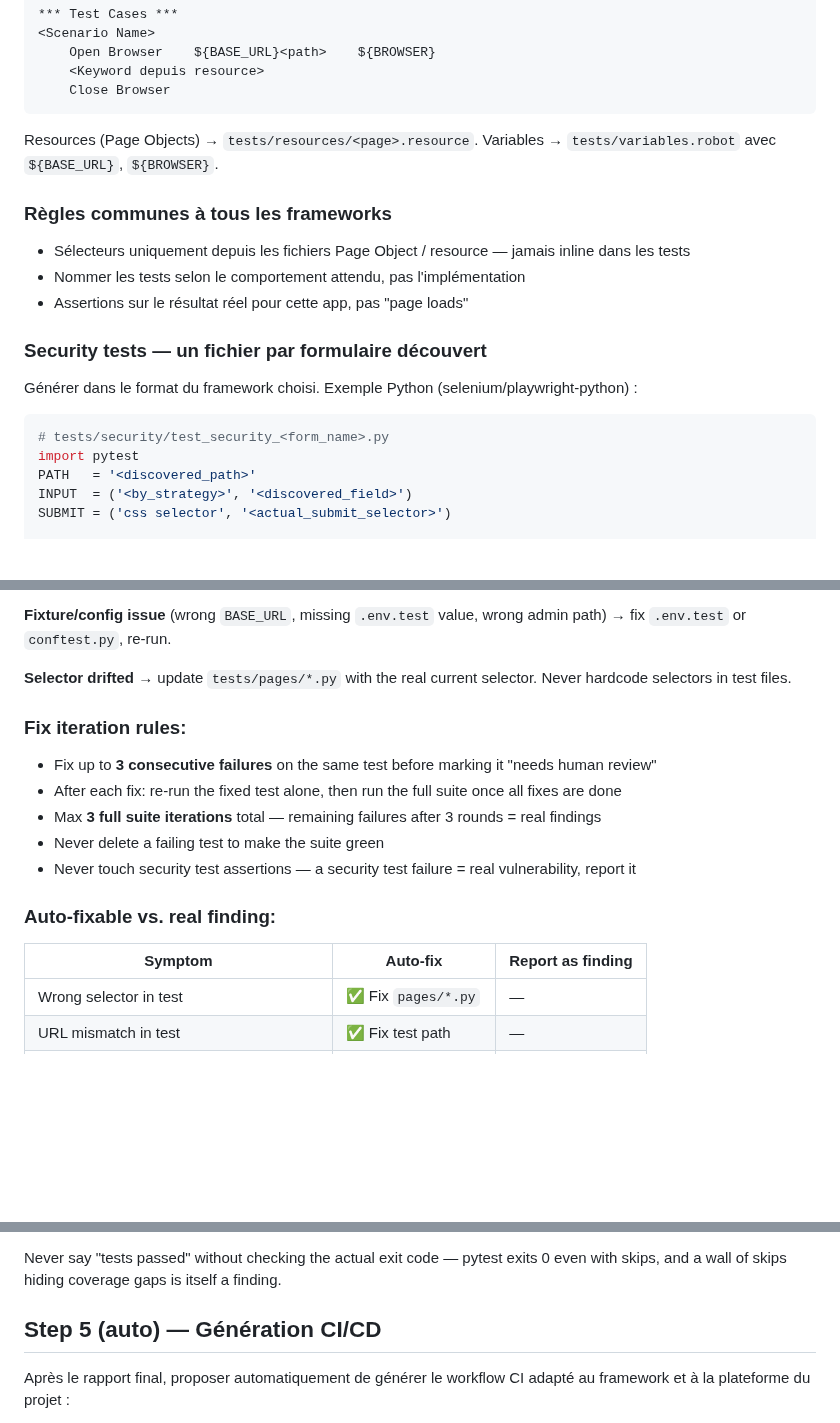
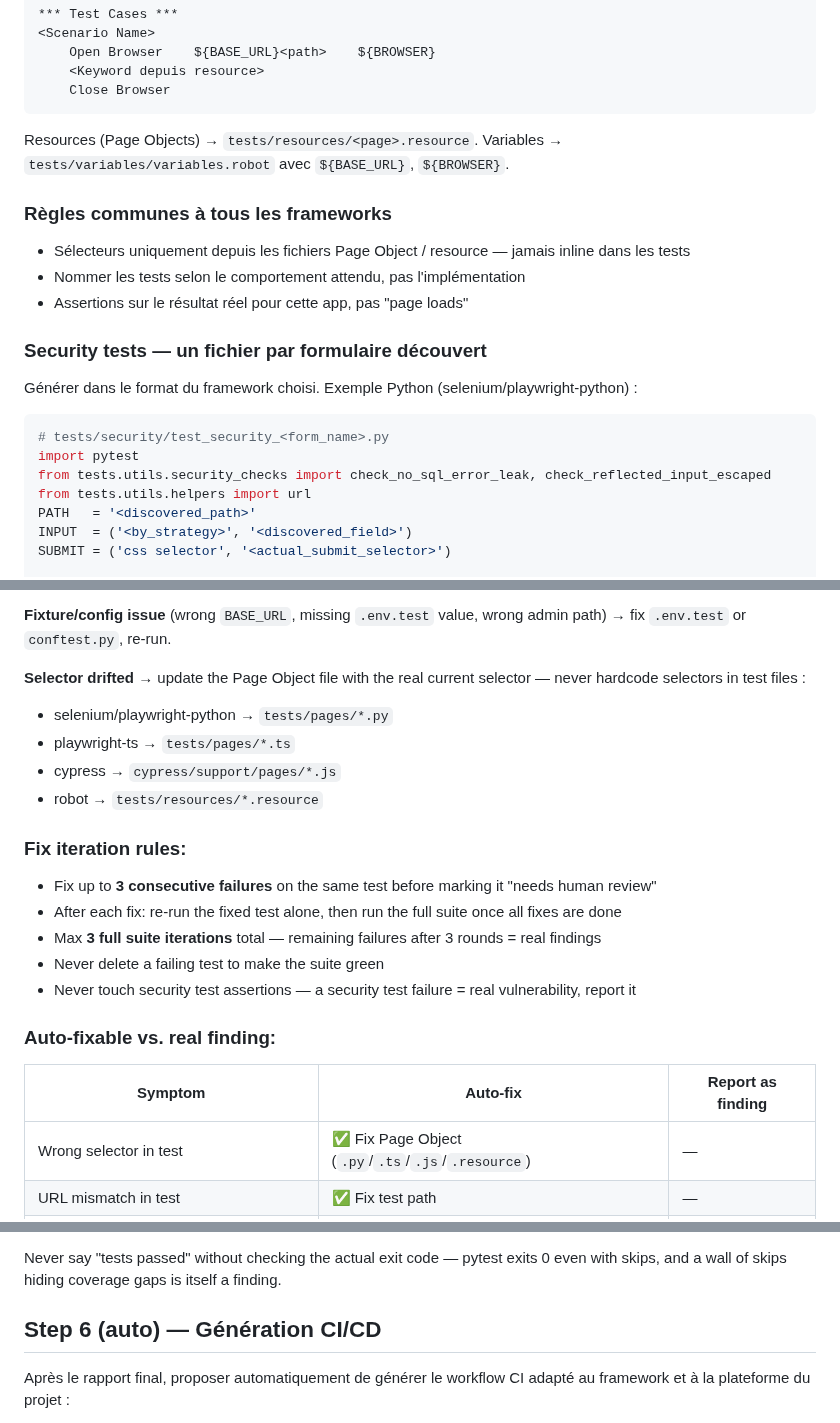
Before and after one commit to Aronbfrt/test-end-to-end, a Markdown page: commands/e2e-audit.md, 3 parts joined by grey strips. Rendered like a GitHub page; blank space fills up the shorter version.

````diff
--- a/commands/e2e-audit.md
+++ b/commands/e2e-audit.md
@@ -406,7 +423,7 @@ Resource   ../resources/<page>.resource
 ```
 
 Resources (Page Objects) → `tests/resources/<page>.resource`.
-Variables → `tests/variables.robot` avec `${BASE_URL}`, `${BROWSER}`.
+Variables → `tests/variables/variables.robot` avec `${BASE_URL}`, `${BROWSER}`.
 
 ### Règles communes à tous les frameworks
 
@@ -421,6 +438,8 @@ Générer dans le format du framework choisi. Exemple Python (selenium/playwrigh
 ```python
 # tests/security/test_security_<form_name>.py
 import pytest
+from tests.utils.security_checks import check_no_sql_error_leak, check_reflected_input_escaped
+from tests.utils.helpers import url
 PATH   = '<discovered_path>'
 INPUT  = ('<by_strategy>', '<discovered_field>')
 SUBMIT = ('css selector', '<actual_submit_selector>')
@@ -482,7 +501,11 @@ robot tests/<feature>/<test>.robot
 
 **Fixture/config issue** (wrong `BASE_URL`, missing `.env.test` value, wrong admin path) → fix `.env.test` or `conftest.py`, re-run.
 
-**Selector drifted** → update `tests/pages/*.py` with the real current selector. Never hardcode selectors in test files.
+**Selector drifted** → update the Page Object file with the real current selector — never hardcode selectors in test files :
+- selenium/playwright-python → `tests/pages/*.py`
+- playwright-ts → `tests/pages/*.ts`
+- cypress → `cypress/support/pages/*.js`
+- robot → `tests/resources/*.resource`
 
 ### Fix iteration rules:
 
@@ -496,7 +519,7 @@ robot tests/<feature>/<test>.robot
 
 | Symptom | Auto-fix | Report as finding |
 |---|---|---|
-| Wrong selector in test | ✅ Fix `pages/*.py` | — |
+| Wrong selector in test | ✅ Fix Page Object (`.py`/`.ts`/`.js`/`.resource`) | — |
 | URL mismatch in test | ✅ Fix test path | — |
 | Test asserts HTTPS but runs HTTP locally | ✅ Update assertion | note it |
 | Missing HTTP security header | — | 🔒 Real finding |
@@ -517,7 +540,7 @@ After the fix loop, summarize in order:
 
 Never say "tests passed" without checking the actual exit code — pytest exits 0 even with skips, and a wall of skips hiding coverage gaps is itself a finding.
 
-## Step 5 (auto) — Génération CI/CD
+## Step 6 (auto) — Génération CI/CD
 
 Après le rapport final, proposer automatiquement de générer le workflow CI adapté au framework et à la plateforme du projet :
 
````
Also changed, not shown: other parts of commands/e2e-audit.md (+28 -11 lines).
